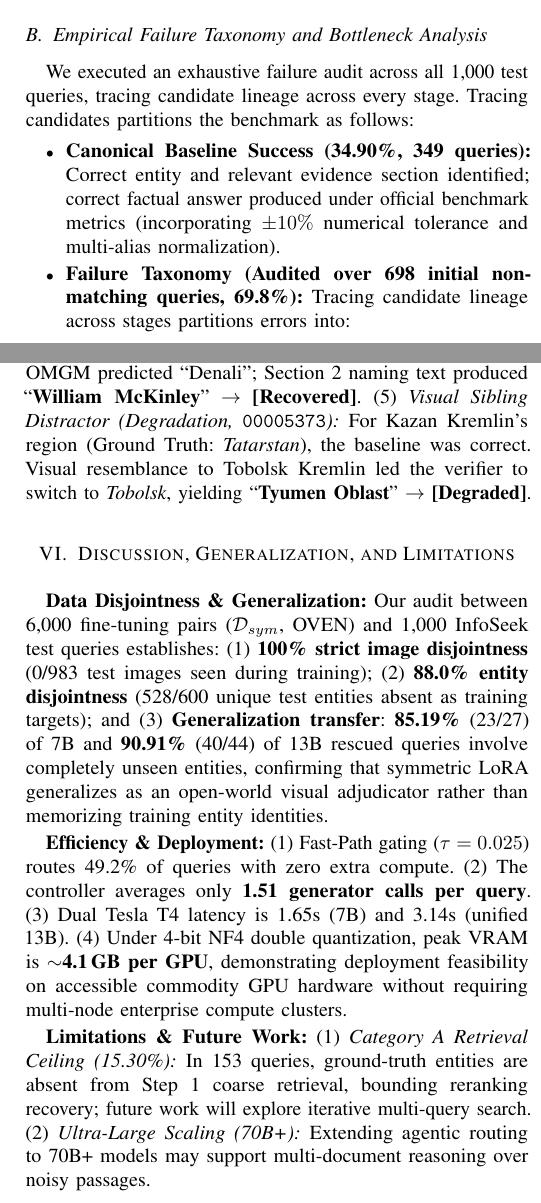
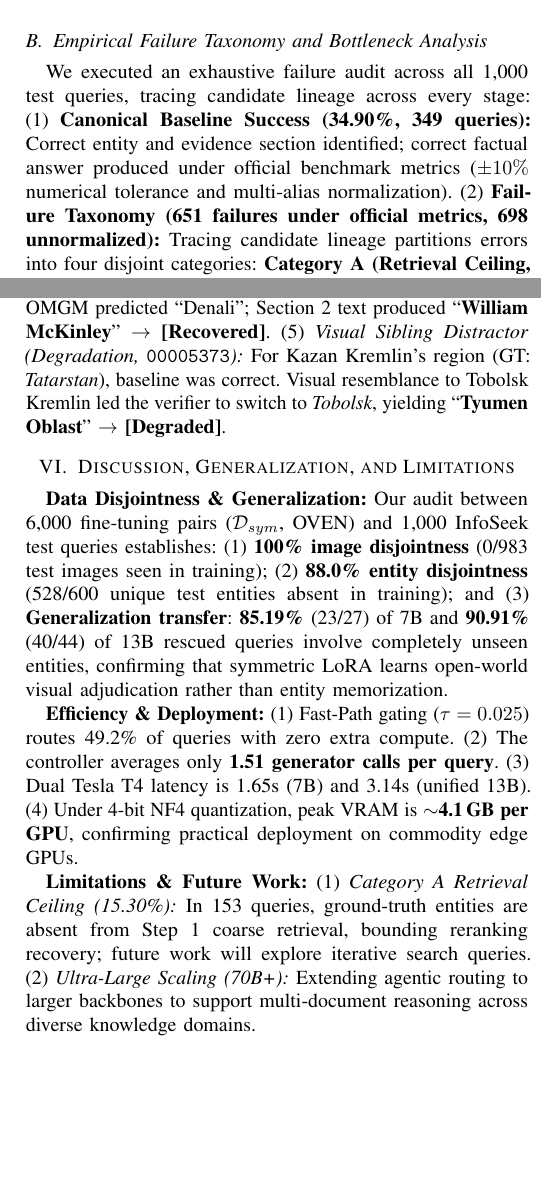
Before and after one commit to A-k-a-sh/agentic-vqa, a LaTeX paper (my paper track/IEEE_Conference_Template/conference_101719.tex): two parts of the columns of pages 3 and 6 of 7, joined at a grey line, cut so that both start at the same text, the shorter picture padded with empty space. Compiled offline with pdfLaTeX; a missing font is replaced by an installed copy or a similar font; a LaTeX package or settings file that is missing is left out.

Commit message:
style(paper): tighten spacing, captions, and text to strictly fit 6 pages

```diff
--- a/my paper track/IEEE_Conference_Template/conference_101719.tex
+++ b/my paper track/IEEE_Conference_Template/conference_101719.tex
@@ -119,8 +122,7 @@ We reproduced OMGM~\cite{omgm2025} under standardized conditions on 1,000 InfoSe
 \end{figure}
 
 \subsection{Empirical Failure Taxonomy and Bottleneck Analysis}
-We executed an exhaustive failure audit across all 1,000 test queries, tracing candidate lineage across every stage. Tracing candidates partitions the benchmark as follows:
-\begin{itemize}\setlength{\itemsep}{1pt plus 0.5pt}\setlength{\topsep}{1.5pt plus 0.5pt}\setlength{\parsep}{0pt}
-    \item \textbf{Canonical Baseline Success (34.90\%, 349 queries):} Correct entity and relevant evidence section identified; correct factual answer produced under official benchmark metrics (incorporating $\pm 10\%$ numerical tolerance and multi-alias normalization).
-    \item \textbf{Failure Taxonomy (Audited over 698 initial non-matching queries, 69.8\%):} Tracing candidate lineage across stages partitions errors into:
-    \begin{itemize}\setlength{\itemsep}{0.5pt plus 0.5pt}\setlength{\topsep}{1pt plus 0.5pt}\setlength{\parsep}{0pt}
+We executed an exhaustive failure audit across all 1,000 test queries, tracing candidate lineage across every stage:
+(1)~\textbf{Canonical Baseline Success (34.90\%, 349 queries):} Correct entity and evidence section identified; correct factual answer produced under official benchmark metrics ($\pm 10\%$ numerical tolerance and multi-alias normalization).
+(2)~\textbf{Failure Taxonomy (651 failures under official metrics, 698 unnormalized):} Tracing candidate lineage partitions errors into four disjoint categories:
+\textbf{Category A (Retrieval Ceiling, 153 queries, 15.3\%):} Ground-truth entity absent from the top-20 coarse retrieval pool.
@@ -327,2 +322,0 @@ Adaptive Agentic Retrieval exhibits representative recovery and degradation beha
-(4)~\textit{Nomenclature (Cat C, $\mathtt{00071549}$):} For mountain naming, OMGM predicted ``Denali''; Section 2 naming text produced ``\textbf{William McKinley}'' $\to$ \textbf{[Recovered]}.
-(5)~\textit{Visual Sibling Distractor (Degradation, $\mathtt{00005373}$):} For Kazan Kremlin's region (Ground Truth: \textit{Tatarstan}), the baseline was correct. Visual resemblance to Tobolsk Kremlin led the verifier to switch to \textit{Tobolsk}, yielding ``\textbf{Tyumen Oblast}'' $\to$ \textbf{[Degraded]}.
@@ -329,14 +326,16 @@ Adaptive Agentic Retrieval exhibits representative recovery and degradation beha
+(4)~\textit{Nomenclature (Cat C, $\mathtt{00071549}$):} For mountain naming, OMGM predicted ``Denali''; Section 2 text produced ``\textbf{William McKinley}'' $\to$ \textbf{[Recovered]}.
+(5)~\textit{Visual Sibling Distractor (Degradation, $\mathtt{00005373}$):} For Kazan Kremlin's region (GT: \textit{Tatarstan}), baseline was correct. Visual resemblance to Tobolsk Kremlin led the verifier to switch to \textit{Tobolsk}, yielding ``\textbf{Tyumen Oblast}'' $\to$ \textbf{[Degraded]}.
 
 
 \section{Discussion, Generalization, and Limitations}
 
-\textbf{Data Disjointness \& Generalization:} Our audit between 6,000 fine-tuning pairs ($\mathcal{D}_{sym}$, OVEN) and 1,000 InfoSeek test queries establishes: (1) \textbf{100\% strict image disjointness} (0/983 test images seen during training); (2) \textbf{88.0\% entity disjointness} (528/600 unique test entities absent as training targets); and (3) \textbf{Generalization transfer}: \textbf{85.19\%} (23/27) of 7B and \textbf{90.91\%} (40/44) of 13B rescued queries involve completely unseen entities, confirming that symmetric LoRA generalizes as an open-world visual adjudicator rather than memorizing training entity identities.
+\textbf{Data Disjointness \& Generalization:} Our audit between 6,000 fine-tuning pairs ($\mathcal{D}_{sym}$, OVEN) and 1,000 InfoSeek test queries establishes: (1) \textbf{100\% image disjointness} (0/983 test images seen in training); (2) \textbf{88.0\% entity disjointness} (528/600 unique test entities absent in training); and (3) \textbf{Generalization transfer}: \textbf{85.19\%} (23/27) of 7B and \textbf{90.91\%} (40/44) of 13B rescued queries involve completely unseen entities, confirming that symmetric LoRA learns open-world visual adjudication rather than entity memorization.
 
 \textbf{Efficiency \& Deployment:}
-(1) Fast-Path gating ($\tau = 0.025$) routes 49.2\% of queries with zero extra compute. (2) The controller averages only \textbf{1.51 generator calls per query}. (3) Dual Tesla T4 latency is 1.65s (7B) and 3.14s (unified 13B). (4) Under 4-bit NF4 double quantization, peak VRAM is $\sim$\textbf{4.1\,GB per GPU}, demonstrating deployment feasibility on accessible commodity GPU hardware without requiring multi-node enterprise compute clusters.
+(1) Fast-Path gating ($\tau = 0.025$) routes 49.2\% of queries with zero extra compute. (2) The controller averages only \textbf{1.51 generator calls per query}. (3) Dual Tesla T4 latency is 1.65s (7B) and 3.14s (unified 13B). (4) Under 4-bit NF4 quantization, peak VRAM is $\sim$\textbf{4.1\,GB per GPU}, confirming practical deployment on commodity edge GPUs.
 
 \textbf{Limitations \& Future Work:}
-(1) \textit{Category A Retrieval Ceiling (15.30\%):} In 153 queries, ground-truth entities are absent from Step~1 coarse retrieval, bounding reranking recovery; future work will explore iterative multi-query search. (2) \textit{Ultra-Large Scaling (70B+):} Extending agentic routing to 70B+ models may support multi-document reasoning over noisy passages.
+(1) \textit{Category A Retrieval Ceiling (15.30\%):} In 153 queries, ground-truth entities are absent from Step~1 coarse retrieval, bounding reranking recovery; future work will explore iterative search queries. (2) \textit{Ultra-Large Scaling (70B+):} Extending agentic routing to larger backbones to support multi-document reasoning across diverse knowledge domains.
 
 
 \section{Conclusion}
```
Also changed, not shown: my paper track/IEEE_Conference_Template/conference_101719.tex (32 more changed lines).
